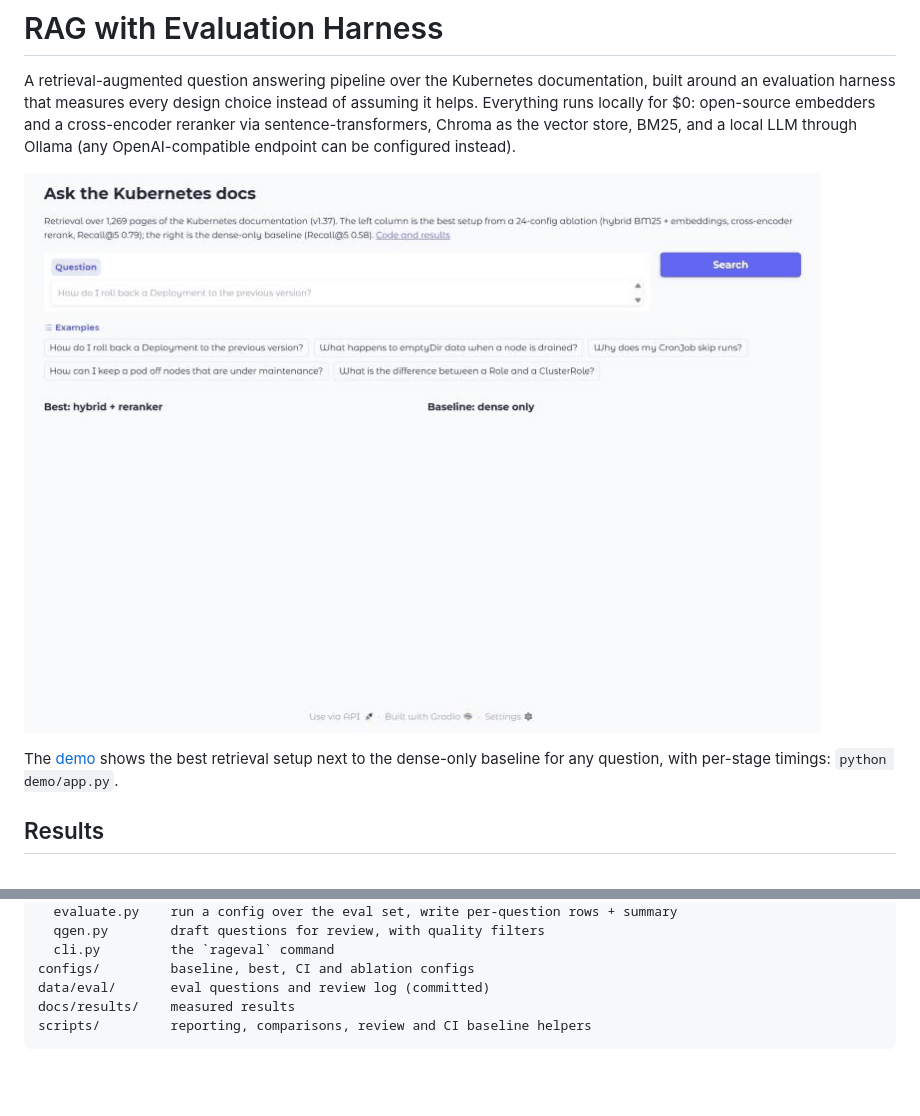
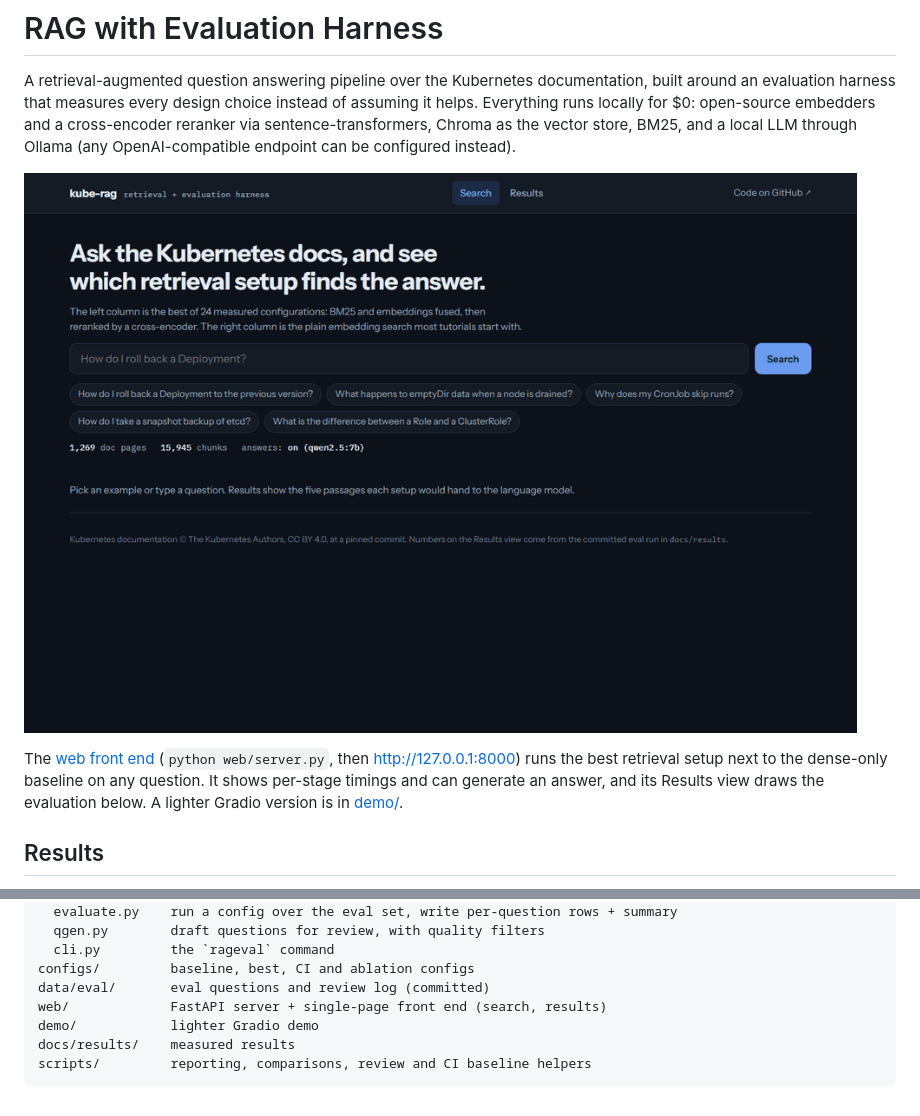
Before and after one commit to AbdulMuhaiminKhan/rag-eval-harness, a Markdown page: README.md, 2 parts joined by grey strips. GitHub-like rendering; pictures changed too: docs/demo.gif; blank space fills up the shorter version.

````diff
--- a/README.md
+++ b/README.md
@@ -10,6 +10,8 @@ OpenAI-compatible endpoint can be configured instead).
 
-The [demo](demo/) shows the best retrieval setup next to the dense-only baseline for any
-question, with per-stage timings: `python demo/app.py`.
+The [web front end](web/) (`python web/server.py`, then http://127.0.0.1:8000) runs the best
+retrieval setup next to the dense-only baseline on any question. It shows per-stage timings and
+can generate an answer, and its Results view draws the evaluation below. A lighter Gradio
+version is in [demo/](demo/).
 
 ## Results
 
@@ -207,6 +209,8 @@ src/rageval/
   cli.py         the `rageval` command
 configs/         baseline, best, CI and ablation configs
 data/eval/       eval questions and review log (committed)
+web/             FastAPI server + single-page front end (search, results)
+demo/            lighter Gradio demo
 docs/results/    measured results
 scripts/         reporting, comparisons, review and CI baseline helpers
 ```
````
Also changed, not shown: other parts of README.md (+1 -1 lines), web/README.md (added, +19 -0 lines), 7 other files.
